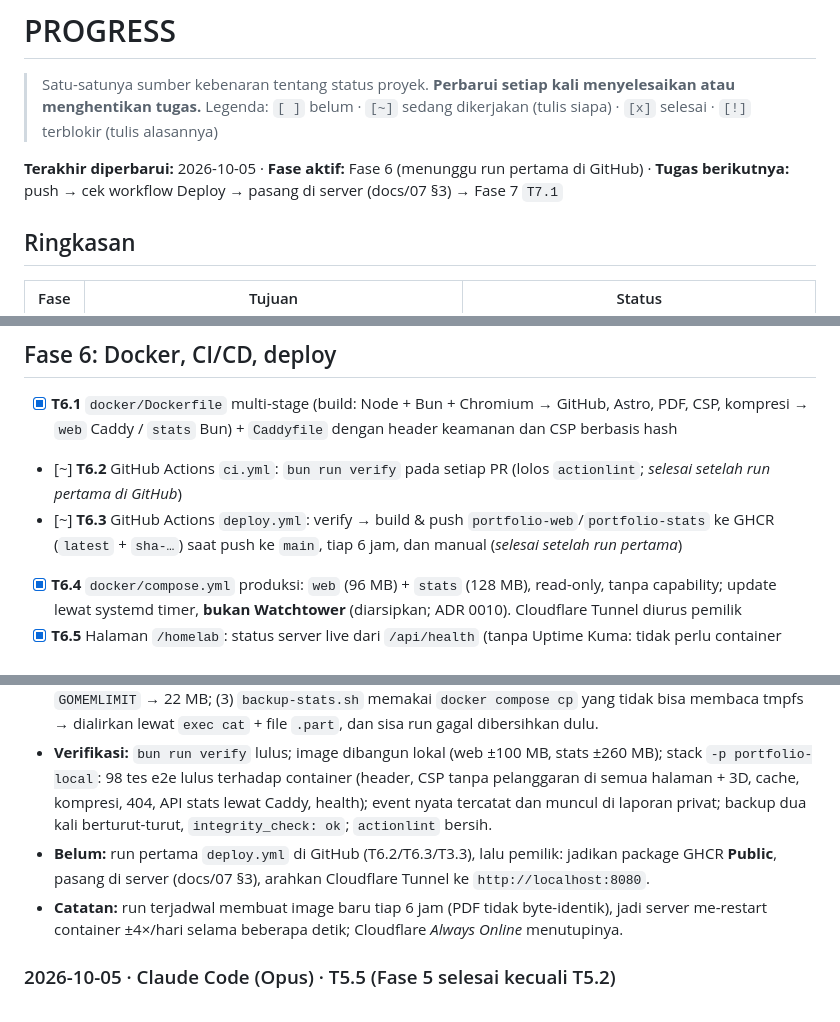
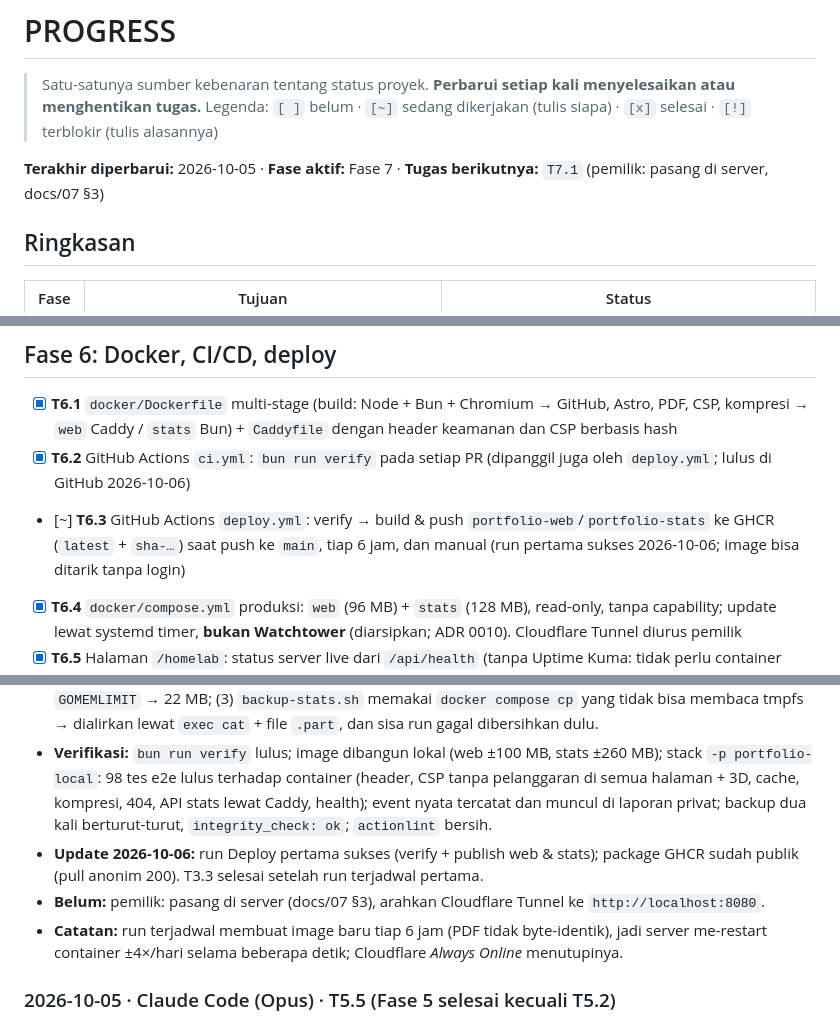
Before and after one commit to harrymardika/portfolio, a Markdown page: PROGRESS.md, 3 parts joined by grey strips. Rendered like a GitHub page.

Commit message:
docs(progress): record the first successful deploy (T6.2, T6.3)
Co-Authored-By: Claude Opus 5.5 <noreply@anthropic.com>
Claude-Session: https://claude.ai/code/session_015j4bL5L51YrjDkEhrmEvN5

```diff
--- a/PROGRESS.md
+++ b/PROGRESS.md
@@ -3,7 +3,7 @@
 > Satu-satunya sumber kebenaran tentang status proyek. **Perbarui setiap kali menyelesaikan atau menghentikan tugas.**
 > Legenda: `[ ]` belum · `[~]` sedang dikerjakan (tulis siapa) · `[x]` selesai · `[!]` terblokir (tulis alasannya)
 
-**Terakhir diperbarui:** 2026-10-05 · **Fase aktif:** Fase 6 (menunggu run pertama di GitHub) · **Tugas berikutnya:** push → cek workflow Deploy → pasang di server (docs/07 §3) → Fase 7 `T7.1`
+**Terakhir diperbarui:** 2026-10-05 · **Fase aktif:** Fase 7 · **Tugas berikutnya:** `T7.1` (pemilik: pasang di server, docs/07 §3)
 
 ## Ringkasan
 
@@ -91,8 +91,8 @@ Progres keseluruhan: **Fase 0–2, 4, 5 selesai; Fase 3 dan 6 menunggu run perta
 ## Fase 6: Docker, CI/CD, deploy
 
 - [x] **T6.1** `docker/Dockerfile` multi-stage (build: Node + Bun + Chromium → GitHub, Astro, PDF, CSP, kompresi → `web` Caddy / `stats` Bun) + `Caddyfile` dengan header keamanan dan CSP berbasis hash
-- [~] **T6.2** GitHub Actions `ci.yml`: `bun run verify` pada setiap PR (lolos `actionlint`; *selesai setelah run pertama di GitHub*)
-- [~] **T6.3** GitHub Actions `deploy.yml`: verify → build & push `portfolio-web`/`portfolio-stats` ke GHCR (`latest` + `sha-…`) saat push ke `main`, tiap 6 jam, dan manual (*selesai setelah run pertama*)
+- [x] **T6.2** GitHub Actions `ci.yml`: `bun run verify` pada setiap PR (dipanggil juga oleh `deploy.yml`; lulus di GitHub 2026-10-06)
+- [~] **T6.3** GitHub Actions `deploy.yml`: verify → build & push `portfolio-web`/`portfolio-stats` ke GHCR (`latest` + `sha-…`) saat push ke `main`, tiap 6 jam, dan manual (run pertama sukses 2026-10-06; image bisa ditarik tanpa login)
 - [x] **T6.4** `docker/compose.yml` produksi: `web` (96 MB) + `stats` (128 MB), read-only, tanpa capability; update lewat systemd timer, **bukan Watchtower** (diarsipkan; ADR 0010). Cloudflare Tunnel diurus pemilik
 - [x] **T6.5** Halaman `/homelab`: status server live dari `/api/health` (tanpa Uptime Kuma: tidak perlu container tambahan; saat server mati, Cloudflare menyajikan salinan dan badge menulis offline)
 
@@ -141,7 +141,8 @@ Format: `### YYYY-MM-DD · <agent/orang> · <tugas>`, lalu poin: dikerjakan / be
 - **Dikerjakan:** `docker/Dockerfile` (stage `build`/`web`/`stats`), `docker/Caddyfile`, `docker/compose.yml`, `docker/deploy/` (update.sh, backup-stats.sh, systemd service + timer), `.github/workflows/ci.yml` + `deploy.yml`, ADR 0010 (timer menggantikan Watchtower yang diarsipkan), `src/lib/security/csp.ts` + `scripts/generate-csp.ts` (CSP hash, tanpa `unsafe-inline` untuk script), `scripts/precompress.ts`, `ServerStatus` di `/homelab`, `tests/e2e/deployment.spec.ts` + `bun run test:e2e:docker`, docs/07 ditulis ulang.
 - **Bug yang tertangkap saat uji container:** (1) font Plus Jakarta Sans kecil di-*inline* Vite sebagai `data:` → diblokir CSP → `assetsInlineLimit` tidak meng-inline font + `generate-csp.ts` gagal jika ada `data:font`; (2) `encode zstd gzip` membuat Caddy 74 MB RAM → kompresi saat build (`precompressed br gzip`) + `GOMEMLIMIT` → 22 MB; (3) `backup-stats.sh` memakai `docker compose cp` yang tidak bisa membaca tmpfs → dialirkan lewat `exec cat` + file `.part`, dan sisa run gagal dibersihkan dulu.
 - **Verifikasi:** `bun run verify` lulus; image dibangun lokal (web ±100 MB, stats ±260 MB); stack `-p portfolio-local`: 98 tes e2e lulus terhadap container (header, CSP tanpa pelanggaran di semua halaman + 3D, cache, kompresi, 404, API stats lewat Caddy, health); event nyata tercatat dan muncul di laporan privat; backup dua kali berturut-turut, `integrity_check: ok`; `actionlint` bersih.
-- **Belum:** run pertama `deploy.yml` di GitHub (T6.2/T6.3/T3.3), lalu pemilik: jadikan package GHCR **Public**, pasang di server (docs/07 §3), arahkan Cloudflare Tunnel ke `http://localhost:8080`.
+- **Update 2026-10-06:** run Deploy pertama sukses (verify + publish web & stats); package GHCR sudah publik (pull anonim 200). T3.3 selesai setelah run terjadwal pertama.
+- **Belum:** pemilik: pasang di server (docs/07 §3), arahkan Cloudflare Tunnel ke `http://localhost:8080`.
 - **Catatan:** run terjadwal membuat image baru tiap 6 jam (PDF tidak byte-identik), jadi server me-restart container ±4×/hari selama beberapa detik; Cloudflare *Always Online* menutupinya.
 
 ### 2026-10-05 · Claude Code (Opus) · T5.5 (Fase 5 selesai kecuali T5.2)
```
Also changed, not shown: other parts of PROGRESS.md (+1 -1 lines).
